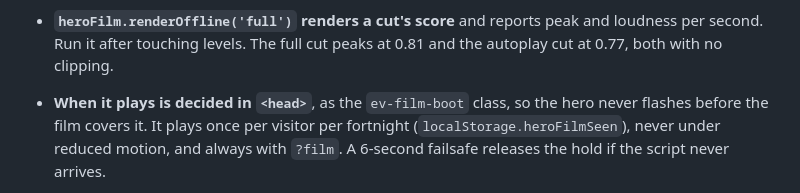
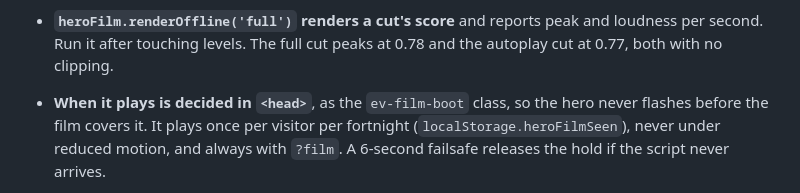
Before and after one commit to kimlj/port, a Markdown page: CLAUDE.md, the part around the change. GitHub-like rendering.

Commit message:
Record the film's score peaks after the platforms beat
Co-Authored-By: Claude Opus 5.5 <noreply@anthropic.com>

```diff
--- a/CLAUDE.md
+++ b/CLAUDE.md
@@ -85,7 +85,7 @@ fades.
   without a jump.
 - **`heroFilm.renderOffline('full')` renders a cut's score** and reports peak
   and loudness per second. Run it after touching levels. The full cut peaks at
-  0.81 and the autoplay cut at 0.77, both with no clipping.
+  0.78 and the autoplay cut at 0.77, both with no clipping.
 - **When it plays is decided in `<head>`**, as the `ev-film-boot` class, so the
   hero never flashes before the film covers it. It plays once per visitor per
   fortnight (`localStorage.heroFilmSeen`), never under reduced motion, and
```
